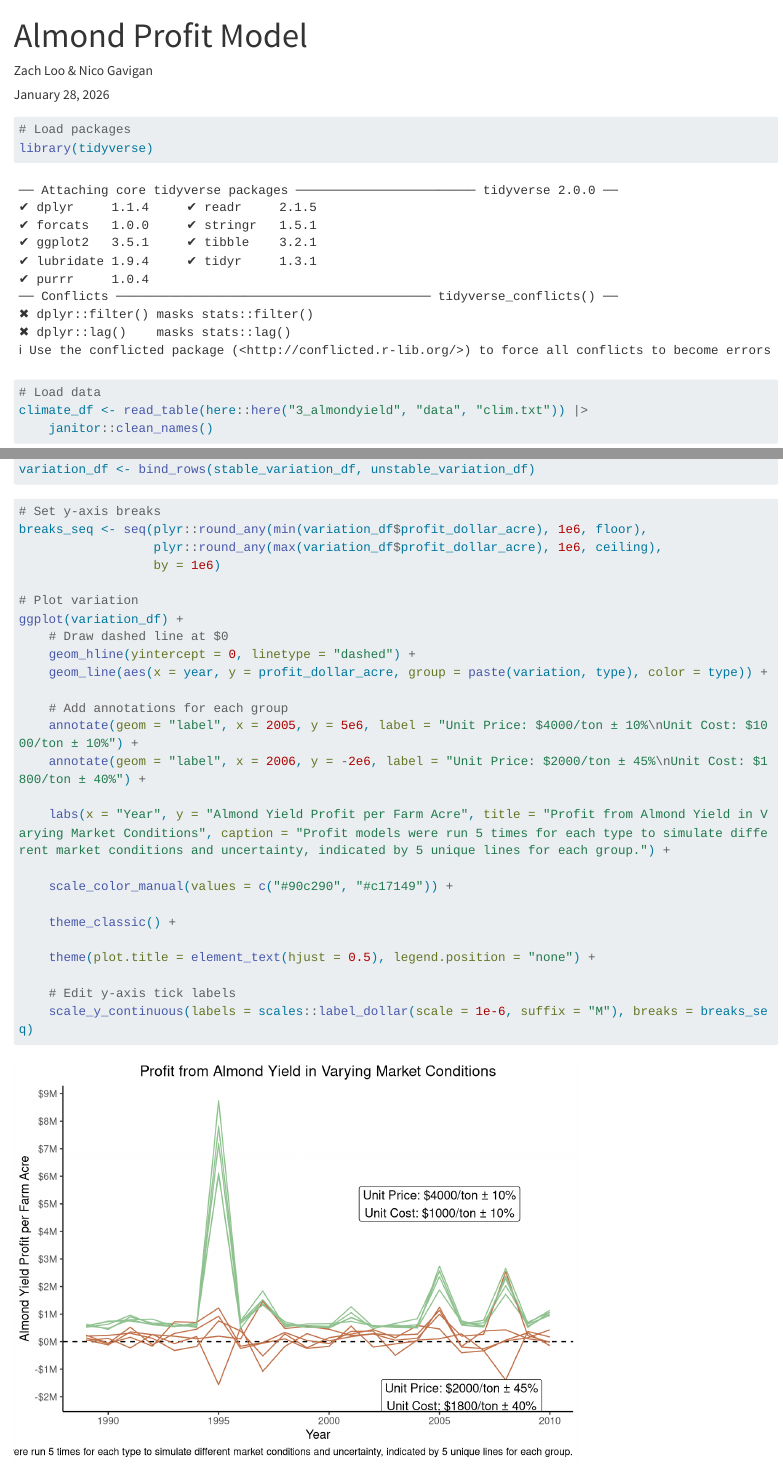
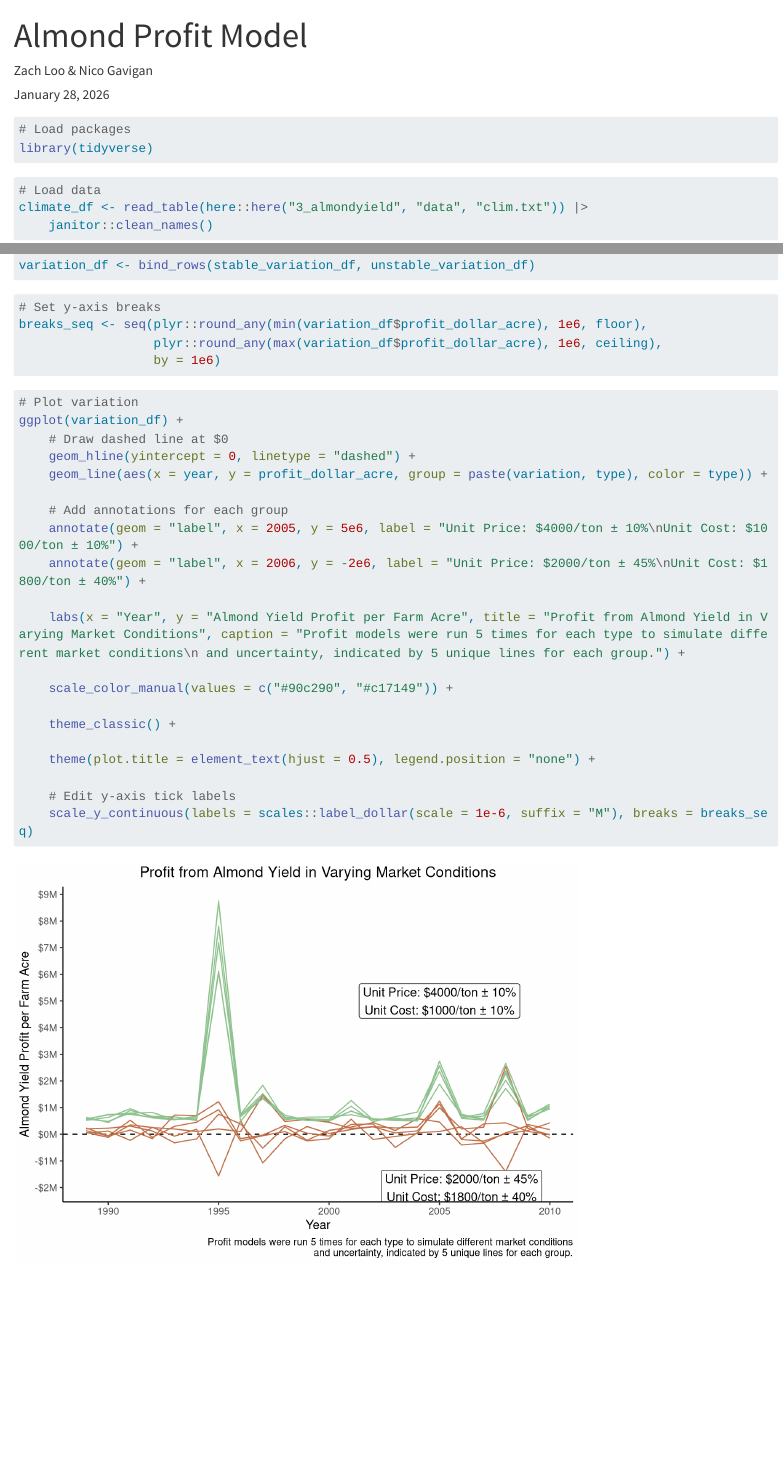
Before and after one commit to zachyyy700/eds230-homework, a Quarto document (4_almondprofit/profit_analysis.qmd): the page in a window 1100 px wide, from its top, and a second part further down, joined at a grey line. Rendered offline with R 4.5, knitr and Pandoc in place of Quarto, with nearby package versions; code that draws random numbers runs with fixed seeds of ours; long lines of code are wrapped; column names are cleaned by a stand-in for the janitor package.

Commit message:
Finalize hw4 again

````diff
--- a/4_almondprofit/profit_analysis.qmd
+++ b/4_almondprofit/profit_analysis.qmd
@@ -5,11 +5,13 @@ date: "January 28, 2026"
 ---
 
 ```{r}
+#| message: false
 # Load packages
 library(tidyverse)
 ```
 
 ```{r}
+#| warning: false
 # Load data
 climate_df <- read_table(here::here("3_almondyield", "data", "clim.txt")) |>
     janitor::clean_names()
@@ -38,7 +40,9 @@ variation_df <- bind_rows(stable_variation_df, unstable_variation_df)
 breaks_seq <- seq(plyr::round_any(min(variation_df$profit_dollar_acre), 1e6, floor),
                   plyr::round_any(max(variation_df$profit_dollar_acre), 1e6, ceiling),
                   by = 1e6)
+```
 
+```{r}
 # Plot variation
 ggplot(variation_df) +
     # Draw dashed line at $0
@@ -49,7 +53,7 @@ ggplot(variation_df) +
     annotate(geom = "label", x = 2005, y = 5e6, label = "Unit Price: $4000/ton ± 10%\nUnit Cost: $1000/ton ± 10%") +
     annotate(geom = "label", x = 2006, y = -2e6, label = "Unit Price: $2000/ton ± 45%\nUnit Cost: $1800/ton ± 40%") +
 
-    labs(x = "Year", y = "Almond Yield Profit per Farm Acre", title = "Profit from Almond Yield in Varying Market Conditions", caption = "Profit models were run 5 times for each type to simulate different market conditions and uncertainty, indicated by 5 unique lines for each group.") +
+    labs(x = "Year", y = "Almond Yield Profit per Farm Acre", title = "Profit from Almond Yield in Varying Market Conditions", caption = "Profit models were run 5 times for each type to simulate different market conditions\n and uncertainty, indicated by 5 unique lines for each group.") +
 
     scale_color_manual(values = c("#90c290", "#c17149")) +
 
````
Also changed, not shown: 4_almondprofit/profit_analysis.html (added).
